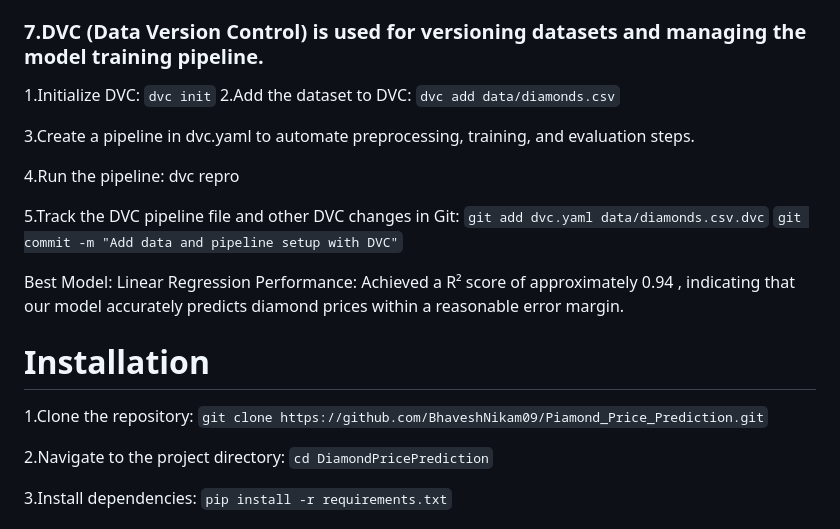
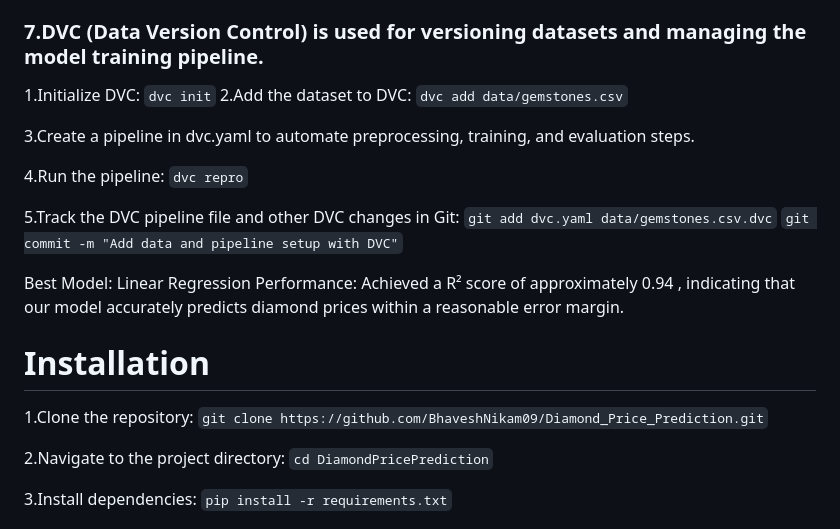
Before and after one commit to BhaveshNikam09/Diamond_Price_Prediction, a Markdown page: README.md, the part around the change. Rendered like a GitHub page.

```diff
--- a/README.md
+++ b/README.md
@@ -53,15 +53,15 @@ MLflow is used to track experiments, logging each model's parameters and perform
   1.Initialize DVC:
     `dvc init`
   2.Add the dataset to DVC:
-    `dvc add data/diamonds.csv`
+    `dvc add data/gemstones.csv`
 
   3.Create a pipeline in dvc.yaml to automate preprocessing, training, and evaluation steps.
 
   4.Run the pipeline:
-    dvc repro
+    `dvc repro`
 
   5.Track the DVC pipeline file and other DVC changes in Git:
-    `git add dvc.yaml data/diamonds.csv.dvc`
+    `git add dvc.yaml data/gemstones.csv.dvc`
     `git commit -m "Add data and pipeline setup with DVC"`
 
 
@@ -71,7 +71,7 @@ Performance: Achieved a R² score of approximately 0.94 , indicating that our mo
 
 # Installation
 1.Clone the repository:
-  `git clone https://github.com/BhaveshNikam09/Piamond_Price_Prediction.git`
+  `git clone https://github.com/BhaveshNikam09/Diamond_Price_Prediction.git`
 
 2.Navigate to the project directory:
    `cd DiamondPricePrediction`
```
